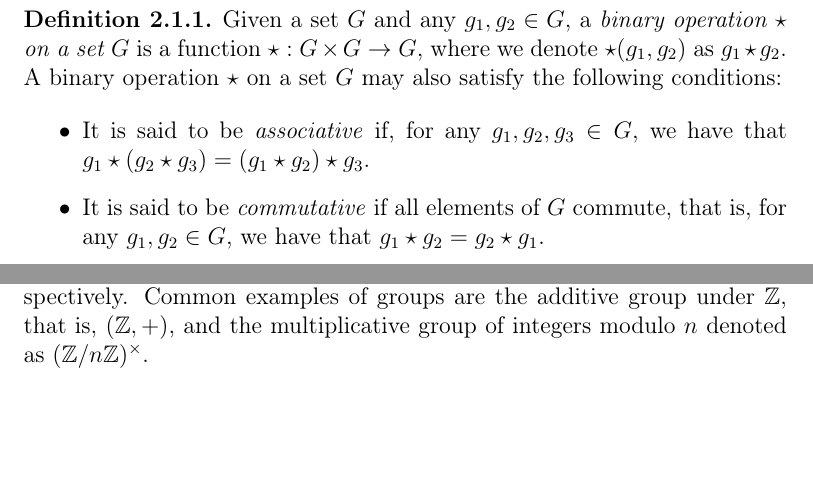
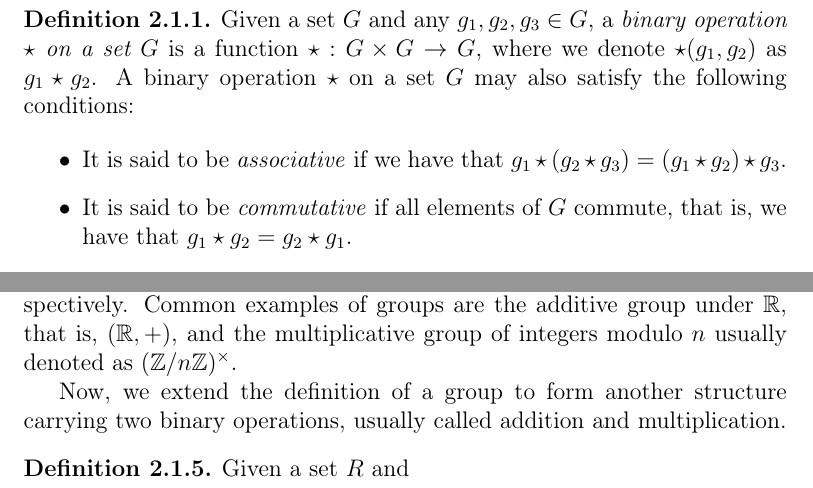
Before and after one commit to zambonin/msc, a LaTeX thesis (main.tex): two parts of page 8 of 33, joined at a grey line, cut so that both start at the same text, the shorter picture padded with empty space. Compiled offline with pdfLaTeX.

Commit message:
overleaf_to_git: update main.tex from r3878 to r3889

```diff
--- a/main.tex
+++ b/main.tex
@@ -91,12 +91,12 @@ We use the following symbols throughout this work. The symbol $\random{}$ is rea
 In this Section, we define the elementary algebraic structures known as groups, rings and fields and derived algebras. We make this clear distinction since there are several underlying structures used in multivariate cryptography which, for instance, operate on the context of a finite field but actually form only a group or ring. Most definitions are taken from~\cite{} and~\cite{}, and we refer the reader to these references for proofs of the facts given below.
 
 \begin{definition}
-  Given a set $G$ and any $g_{1}, g_{2} \in G$, a \emph{binary operation $\star$ on a set $G$} is a function $\star : G \times G \to G$, where we denote $\star(g_{1}, g_{2})$ as $g_{1} \star g_{2}$. A binary operation $\star$ on a set $G$ may also satisfy the following conditions:
+  Given a set $G$ and any $g_{1}, g_{2}, g_{3} \in G$, a \emph{binary operation $\star$ on a set $G$} is a function $\star : G \times G \to G$, where we denote $\star(g_{1}, g_{2})$ as $g_{1} \star g_{2}$. A binary operation $\star$ on a set $G$ may also satisfy the following conditions:
 
   \begin{itemize}
-    \item It is said to be \emph{associative} if, for any $g_{1}, g_{2}, g_{3} \in G$, we have that $g_{1} \star (g_{2} \star g_{3}) = (g_{1} \star g_{2}) \star g_{3}$.
-    \item It is said to be \emph{commutative} if all elements of $G$ commute, that is, for any $g_{1}, g_{2} \in G$, we have that $g_{1} \star g_{2} = g_{2} \star g_{1}$.
-    \item It is said to be \emph{closed under $G$} if, for any $g_{1}, g_{2} \in G$, we have that $g_{1} \star g_{2} \in G$.
+    \item It is said to be \emph{associative} if we have that $g_{1} \star (g_{2} \star g_{3}) = (g_{1} \star g_{2}) \star g_{3}$.
+    \item It is said to be \emph{commutative} if all elements of $G$ commute, that is, we have that $g_{1} \star g_{2} = g_{2} \star g_{1}$.
+    \item It is said to be \emph{closed under $G$} if we have that $g_{1} \star g_{2} \in G$.
   \end{itemize}
 \end{definition}
 
@@ -119,7 +119,13 @@ In this Section, we define the elementary algebraic structures known as groups,
   Given a group $(G, \star)$, if the binary operation $\star$ on $G$ is commutative, then the group is also called commutative, or \emph{abelian}.
 \end{definition}
 
-If it is clear from the context, we hereafter refer to a group simply by $G$ and omit the associated binary operation $\star$. Other useful facts about groups are given in~\cite[Prop. 1]{}. Groups carrying the usual addition or multiplication operations are called \emph{additive} and \emph{multiplicative} groups, respectively. Common examples of groups are the additive group under $\mathbb{Z}$, that is, $(\mathbb{Z}, +)$, and the multiplicative group of integers modulo $n$ denoted as $(\mathbb{Z}/n\mathbb{Z})^{\times}$.
+If it is clear from the context, we hereafter refer to a group simply by $G$ and omit the associated binary operation $\star$. Other useful facts about groups are given in~\cite[Prop. 1]{}. Groups carrying the usual addition or multiplication operations are called \emph{additive} and \emph{multiplicative} groups, respectively. Common examples of groups are the additive group under $\mathbb{R}$, that is, $(\mathbb{R}, +)$, and the multiplicative group of integers modulo $n$ usually denoted as $(\mathbb{Z}/n\mathbb{Z})^{\times}$.
+
+Now, we extend the definition of a group to form another structure carrying two binary operations, usually called addition and multiplication.
+
+\begin{definition}
+  Given a set $R$ and
+\end{definition}
 
 %  A vector space of dimension $n$ over the finite field $\mathbb{F}_{q}$ of order $q$ is denoted by $\mathbb{F}_{q}^{n}$, with $q$ and $n$ omitted for brevity if appropriate.
 
```
Also changed, not shown: main.tex (6 more changed lines).
